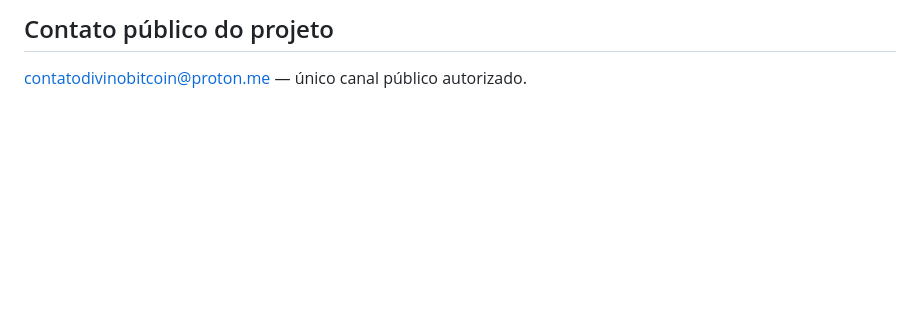
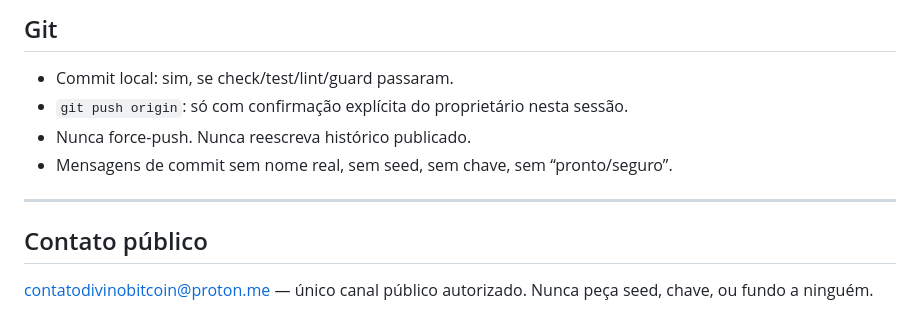
Before and after one commit to divinobitcoin/divino-bitcoin, a Markdown page: CLAUDE.md, the part around one of its changes. Rendered like a GitHub page; blank space fills up the shorter version.

```diff
--- a/CLAUDE.md
+++ b/CLAUDE.md
@@ -98,4 +170,14 @@ em português descrevendo o comportamento, sem dependência de estado externo.
 
-## Contato público do projeto
+## Git
+
+- Commit local: sim, se check/test/lint/guard passaram.
+- `git push origin`: só com confirmação explícita do proprietário nesta sessão.
+- Nunca force-push. Nunca reescreva histórico publicado.
+- Mensagens de commit sem nome real, sem seed, sem chave, sem “pronto/seguro”.
+
+---
+
+## Contato público
 
 contatodivinobitcoin@proton.me — único canal público autorizado.
+Nunca peça seed, chave, ou fundo a ninguém.
```
Also changed, not shown: other parts of CLAUDE.md (+134 -62 lines).
